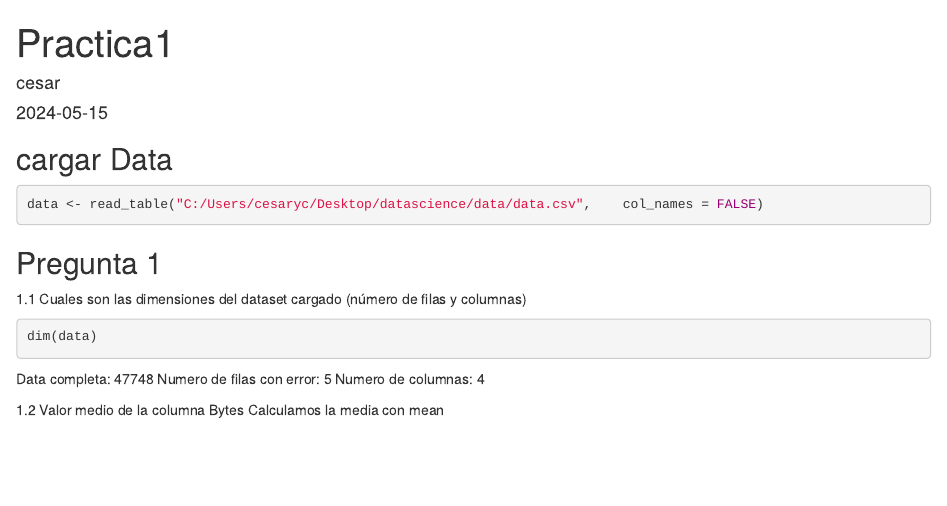
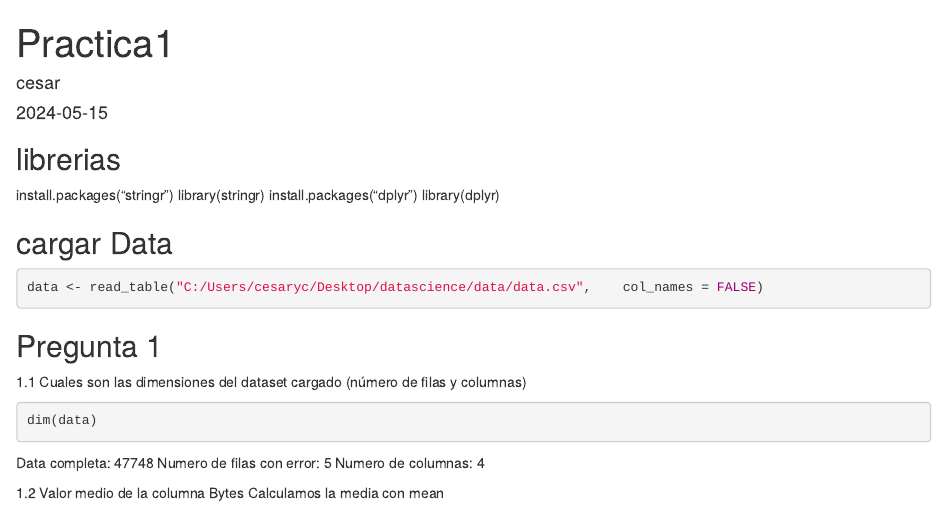
Before and after one commit to danccas/upc-barcelona-pc1, an R Markdown document (practica1-vc.Rmd): the page in a window 1100 px wide, from its top. Rendered offline with R 4.5, knitr and Pandoc, with nearby package versions; the code chunks are not run, so their results and figures are left out.

Commit message:
librerias

````diff
--- a/practica1-vc.Rmd
+++ b/practica1-vc.Rmd
@@ -8,6 +8,13 @@ output: html_document
 ```{r setup, include=FALSE}
 knitr::opts_chunk$set(echo = TRUE)
 ```
+
+## librerias
+install.packages("stringr")
+library(stringr)
+install.packages("dplyr")
+library(dplyr)
+
 
 ## cargar Data
 
````
